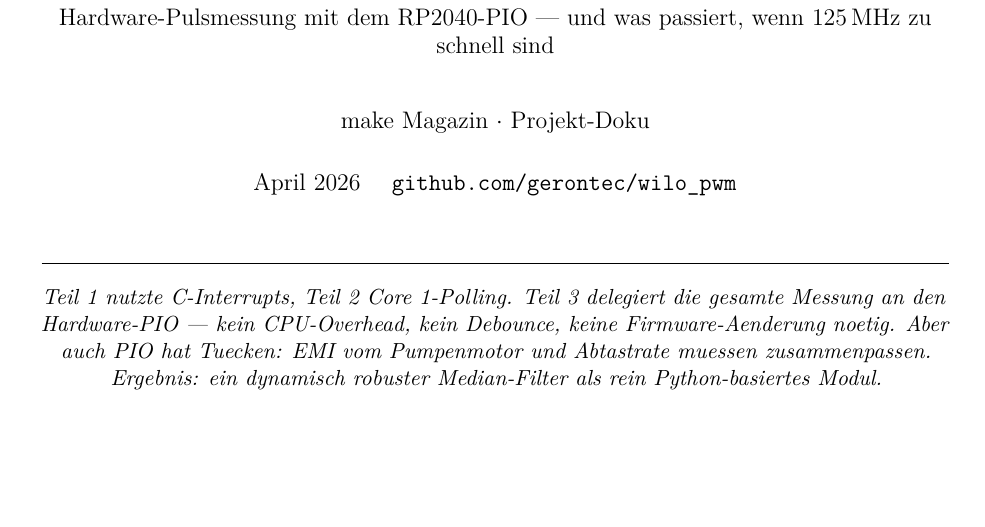
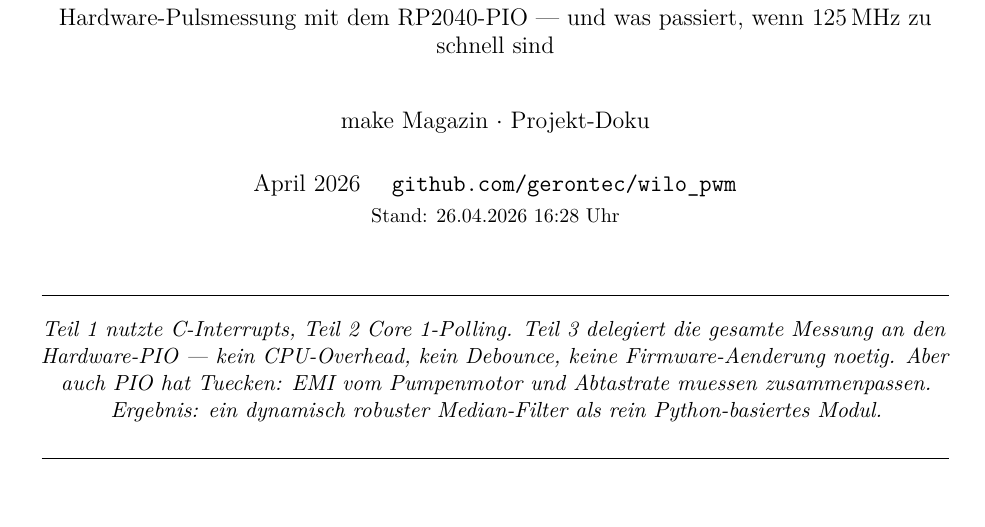
Before and after one commit to gerontec/wilo_pwm, a LaTeX document (artikel3_make.tex): part of page 1 of 8, cut so that both start at the same text, the shorter picture padded with empty space. Compiled offline with pdfLaTeX.

Commit message:
artikel3: Stand-Datum 26.04.2026 16:28 ins PDF-Titelblatt eingefuegt
Co-Authored-By: Claude Sonnet 4.6 <noreply@anthropic.com>

```diff
--- a/artikel3_make.tex
+++ b/artikel3_make.tex
@@ -44,7 +44,8 @@
   \large Hardware-Pulsmessung mit dem RP2040-PIO ---
   und was passiert, wenn 125\,MHz zu schnell sind}
 \author{make Magazin $\cdot$ Projekt-Doku}
-\date{April 2026 \quad \texttt{github.com/gerontec/wilo\_pwm}}
+\date{April 2026 \quad \texttt{github.com/gerontec/wilo\_pwm}\\[2pt]
+  \small Stand: 26.04.2026 16:28 Uhr}
 
 \begin{document}
 
```
Also changed, not shown: artikel3_make.pdf.
